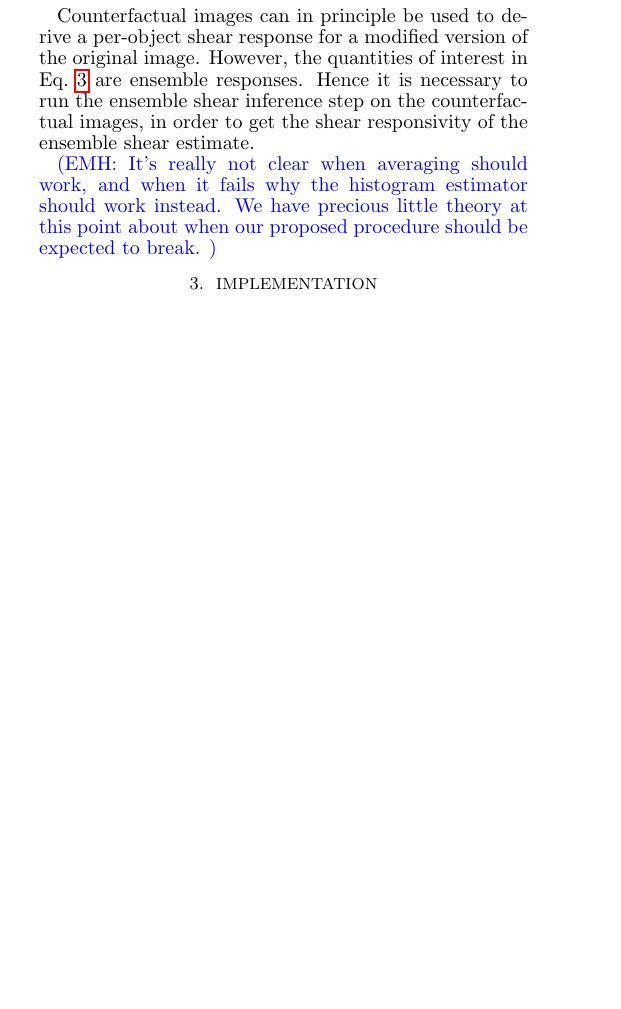
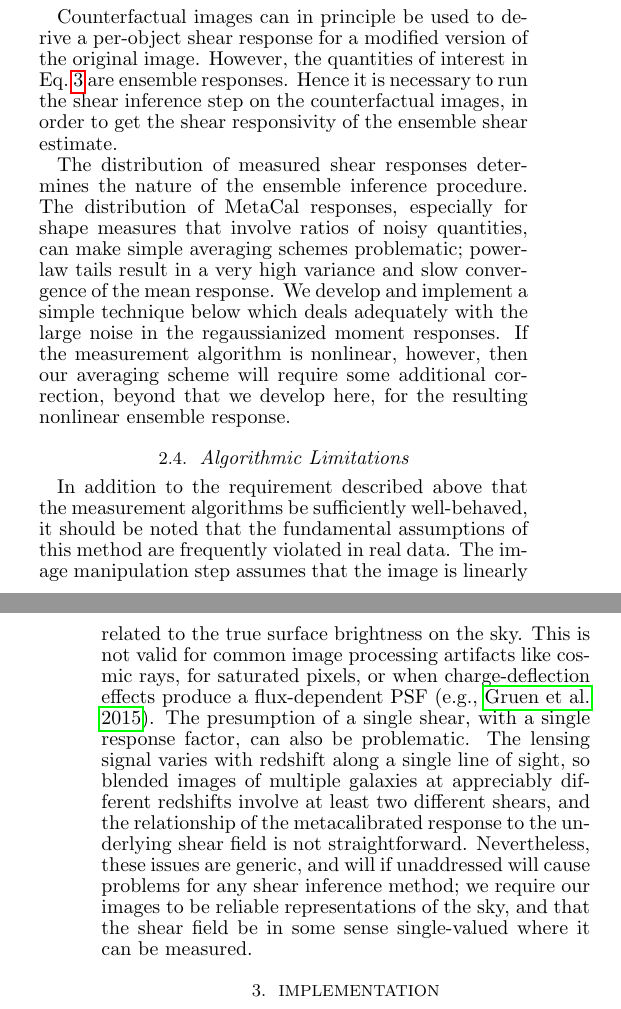
Before and after one commit to emhuff/MetaCalibration, a LaTeX document (tex/metacalibration.tex): part of one column of page 3 of 13 before the commit and two parts of the columns of pages 3 and 4 of 13 after it, the two joined at a grey line, cut so that both start at the same text, the shorter picture padded with empty space. Compiled offline with pdfLaTeX.

Commit message:
Added new subsection 2.4 discussing algorithmic limitations.

```diff
--- a/tex/metacalibration.tex
+++ b/tex/metacalibration.tex
@@ -355,14 +358,42 @@ of their precise definition.
 Counterfactual images can in principle be used to derive a per-object
 shear response for a modified version of the original image.  However,
 the quantities of interest in Eq.~\ref{eqn:calibPars} are ensemble
-responses.  Hence it is necessary to run the ensemble shear inference
+responses.  Hence it is necessary to run the shear inference
 step on the counterfactual images, in order to get the shear
 responsivity of the ensemble shear estimate.
 
-\emhcomment{It's really not clear when averaging should work, and when
-  it fails why the histogram estimator should work instead. We have
-  precious little theory at this point about when our proposed
-  procedure should be expected to break. }
+The distribution of measured shear responses determines the nature of
+the ensemble inference procedure. The distribution of MetaCal
+responses, especially for shape measures that involve ratios of noisy
+quantities, can make simple averaging schemes problematic; power-law
+tails result in a very high variance and slow convergence of the mean
+response. We develop and implement a simple technique below which
+deals adequately with the large noise in the regaussianized moment
+responses. If the measurement algorithm is nonlinear, however, then
+our averaging scheme will require some additional correction, beyond
+that we develop here, for the resulting nonlinear ensemble response.
+
+
+\subsection{Algorithmic Limitations}
+In addition to the requirement described above that the measurement
+algorithms be sufficiently well-behaved, it should be noted that the
+fundamental assumptions of this method are frequently violated in real
+data. The image manipulation step assumes that the image is linearly
+related to the true surface brightness on the sky. This is not valid
+for common image processing artifacts like cosmic rays, for saturated
+pixels, or when charge-deflection effects produce a flux-dependent PSF
+(e.g., \citealt{2015JInst..10C5032G}). The presumption of a single
+shear, with a single response factor, can also be problematic. The
+lensing signal varies with redshift along a single line of sight, so
+blended images of multiple galaxies at appreciably different redshifts
+involve at least two different shears, and the relationship of the
+metacalibrated response to the underlying shear field is not
+straightforward. Nevertheless, these issues are generic, and will if
+unaddressed will cause problems for any shear inference method; we
+require our images to be reliable representations of the sky, and that
+the shear field be in some sense single-valued where it can be
+measured.
+
 
 \section{Implementation}
 \subsection{Image Modification}
```
Also changed, not shown: tex/bibliography.bib (+18 -0 lines), tex/metacalibration.bbl, tex/metacalibration.tex (51 more changed lines), 1 other file.
